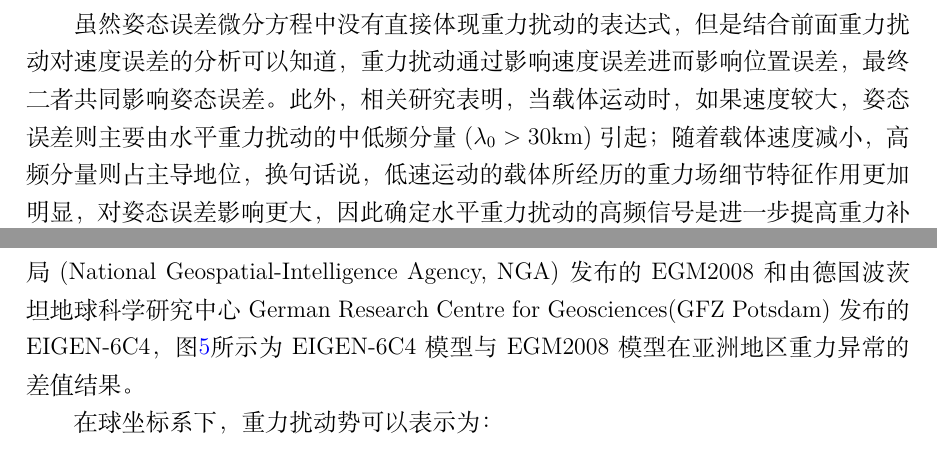
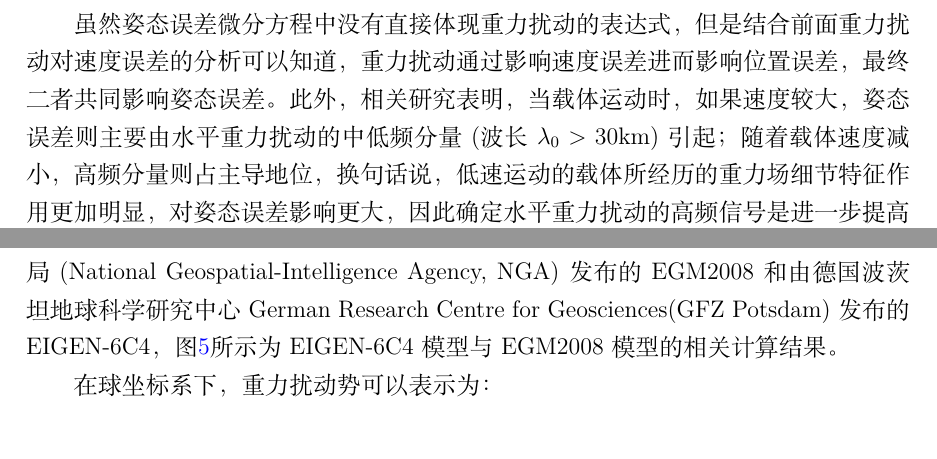
Before and after one commit to huqiqin/Essay-main, a LaTeX paper (main.tex): two parts of pages 10 and 12 of 26, joined at a grey line, cut so that both start at the same text. Compiled offline with XeLaTeX.

Commit message:
2024_10_12e

```diff
--- a/main.tex
+++ b/main.tex
@@ -255,7 +255,7 @@
 \end{equation}
 
 虽然姿态误差微分方程中没有直接体现重力扰动的表达式，但是结合前面重力扰动对速度误差的分析可以知道，重力扰动通过影响速度误差进而影响位置误差，最终二者共同影响姿态误差。
-此外，相关研究表明，当载体运动时，如果速度较大，姿态误差则主要由水平重力扰动的中低频分量($\lambda_0>30$km)引起；随着载体速度减小，高频分量则占主导地位，换句话说，低速运动的载体所经历的重力场细节特征作用更加明显，对姿态误差影响更大，因此确定水平重力扰动的高频信号是进一步提高重力补偿精度的关键\upcite{jekeli1994airborne,1020386196.nh,harriman1986gravity}。
+此外，相关研究表明，当载体运动时，如果速度较大，姿态误差则主要由水平重力扰动的中低频分量(波长$\lambda_0>30$km)引起；随着载体速度减小，高频分量则占主导地位，换句话说，低速运动的载体所经历的重力场细节特征作用更加明显，对姿态误差影响更大，因此确定水平重力扰动的高频信号是进一步提高重力补偿精度的关键\upcite{jekeli1994airborne,1020386196.nh,harriman1986gravity}。
 
 \subsection{对初始对准的影响}
 在惯导系统进行初始对准时期，在初始条件$v_D =v_E=0, \dot{v}_D=\dot{v}_E = 0, f_D = f_E = 0, f_U = \gamma$下，如果我们事先并不考虑重力扰动项\upcite{LUOKAIXIN2023}，而视作重力模型误差，将其带入速度误差微方程，可以得到
@@ -305,7 +305,7 @@
 
 \section{现有的补偿方法及策略}
 \subsection{球谐模型补偿}
-上个世纪70年代起，越来越多的卫星用于重力场的重建，其中GEM(Goddard Earth Model)和TEG(Texas Earth Gravity models)模型开发团队在联合重力建模工作上取得了重大进展\upcite{lerch1972gravitational,tapley1997teg}，但是其分辨率精度并不能满足实际需求。之后相继出现了EGM96,EGM2008和EIGEN-6C使得全球重力场模型的实际应用成为可能。大约自1991年以来，雷达测高已用于以厘米精度扫描海洋表面，有的工作在具有非常高空间分辨率但重复率相当适中的大地测量模式下，有的则是在具有高时间重复率但相对粗糙的地面轨迹网格的海洋学模式下。但是构建海洋重力场模型的不确定因素在于目前对海洋地形的模拟不足，即海面与大地水准面之间的高度差，而基于测高的海洋大地水准面和重力场模型是计算组合重力场模型的重要数据源\upcite{pavlis2012development,flechtner2021satellite}。中国于2011年发射了海洋-2A(Haiyang-2A,HY-2A)卫星，并于2016年改变轨道执行探测海洋重力异常的大地测量任务。几项调查证明\upcite{jiang2019measurement,liu2020preliminary,wan2020vertical,zhang2020inversion,zhu2019hy,ji2021deflections,guo2022accuracy,guo2022accuracy}，HY-2A具有接近其他测高卫星的精度。目前国际上可以准确估计重力场信息的公开球谐函数模型有美国国家地理空间情报局(National Geospatial-Intelligence Agency, NGA)发布的EGM2008和由德国波茨坦地球科学研究中心German Research Centre for Geosciences(GFZ Potsdam)发布的EIGEN-6C4，图\ref{fig:model_ICGEM}所示为EIGEN-6C4模型与EGM2008模型在亚洲地区重力异常的差值结果。
+上个世纪70年代起，越来越多的卫星用于重力场的重建，其中GEM(Goddard Earth Model)和TEG(Texas Earth Gravity models)模型开发团队在联合重力建模工作上取得了重大进展\upcite{lerch1972gravitational,tapley1997teg}，但是其分辨率精度并不能满足实际需求。之后相继出现了EGM96,EGM2008和EIGEN-6C使得全球重力场模型的实际应用成为可能。大约自1991年以来，雷达测高已用于以厘米精度扫描海洋表面，有的工作在具有非常高空间分辨率但重复率相当适中的大地测量模式下，有的则是在具有高时间重复率但相对粗糙的地面轨迹网格的海洋学模式下。但是构建海洋重力场模型的不确定因素在于目前对海洋地形的模拟不足，即海面与大地水准面之间的高度差，而基于测高的海洋大地水准面和重力场模型是计算组合重力场模型的重要数据源\upcite{pavlis2012development,flechtner2021satellite}。中国于2011年发射了海洋-2A(Haiyang-2A,HY-2A)卫星，并于2016年改变轨道执行探测海洋重力异常的大地测量任务。几项调查证明\upcite{jiang2019measurement,liu2020preliminary,wan2020vertical,zhang2020inversion,zhu2019hy,ji2021deflections,guo2022accuracy}，HY-2A具有接近其他测高卫星的精度。目前国际上可以准确估计重力场信息的公开球谐函数模型有美国国家地理空间情报局(National Geospatial-Intelligence Agency, NGA)发布的EGM2008和由德国波茨坦地球科学研究中心German Research Centre for Geosciences(GFZ Potsdam)发布的EIGEN-6C4，图\ref{fig:model_ICGEM}所示为EIGEN-6C4模型与EGM2008模型的相关计算结果。
 \begin{figure}
       \centering
       \subfigure[EIGEN-6C4模型与EGM2008模型重力异常差值]{
```
Also changed, not shown: figure/essd-11-647-2019-f07-web.png (added), main.tex (2 more changed lines), 3 other files.
